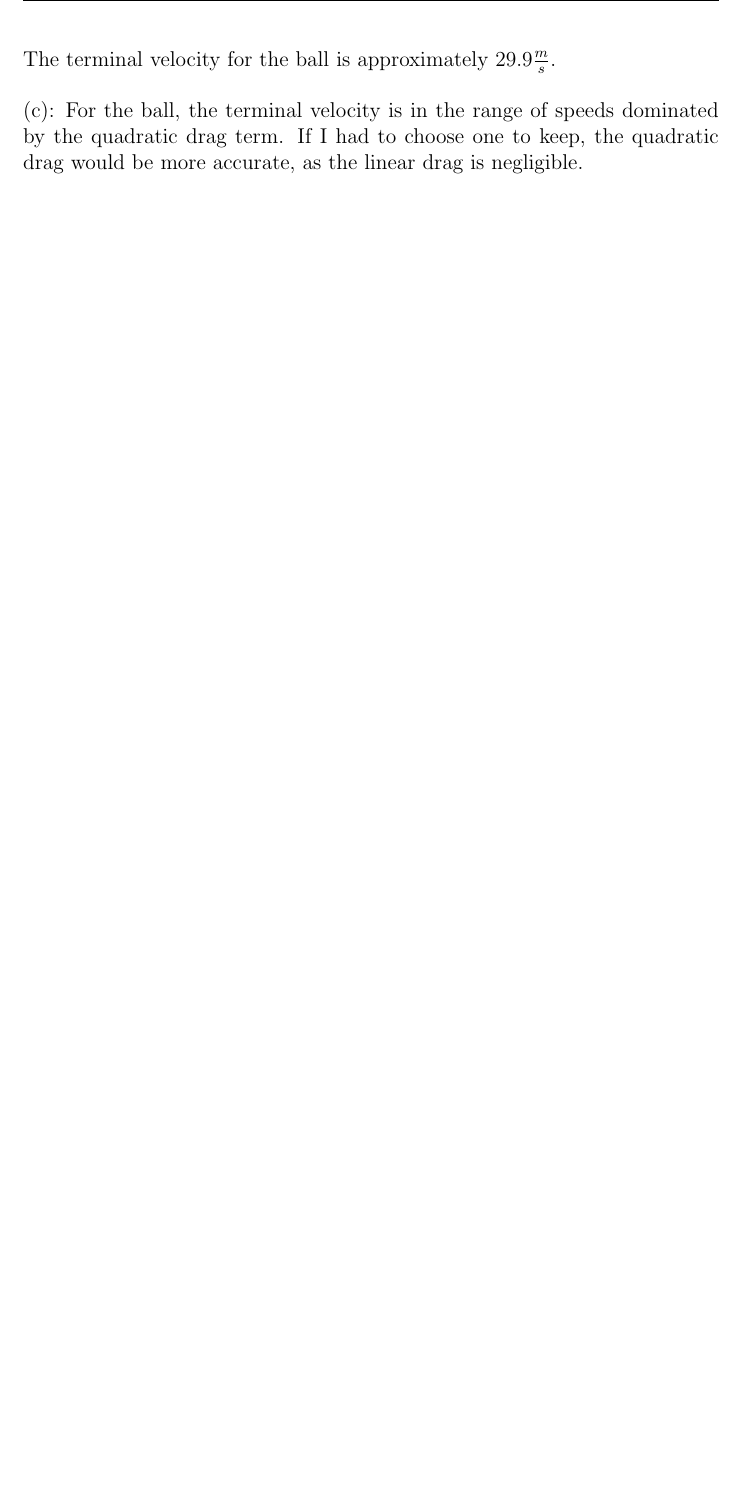
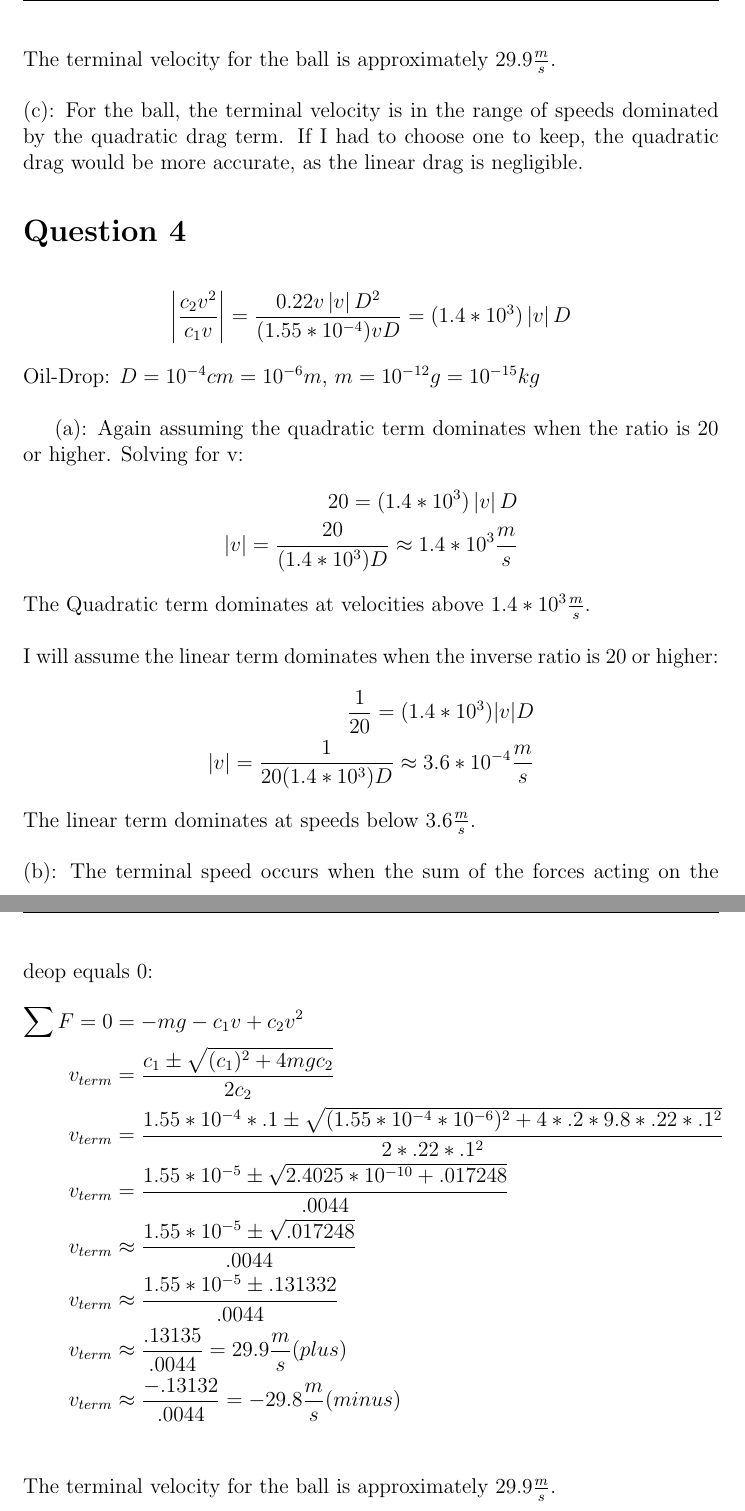
Before and after one commit to loomiss/Homework, a LaTeX problem sheet (CM Homework/CMTwo.tex): part of page 4 of 4 before the commit and two parts of pages 4 and 5 of 5 after it, the two joined at a grey line, cut so that both start at the same text, the shorter picture padded with empty space. Compiled offline with pdfLaTeX.

Commit message:
PC update

```diff
--- a/CM Homework/CMTwo.tex
+++ b/CM Homework/CMTwo.tex
@@ -94,4 +94,40 @@ The terminal velocity for the ball is approximately $29.9\frac{m}{s}$.
 \\ \\
 (c): For the ball, the terminal velocity is in the range of speeds dominated by the quadratic drag term.  If I had to choose one to keep, the quadratic drag would be more accurate, as the linear drag is negligible.
 
+\section*{Question 4}
+\begin{align*}
+\left|\frac{c_2v^2}{c_1v}\right|=\frac{0.22v\left|v\right|D^2}{(1.55\ast10^{-4})vD}=(1.4\ast10^3)\left|v\right|D
+\end{align*}
+Oil-Drop: $D= 10^{-4}cm = 10
+^{-6}m$, $m=10^{-12}g=10^{-15}kg$\\
+
+(a): Again assuming the quadratic term dominates when the ratio is 20 or higher.  Solving for v:
+\begin{align*}
+20=(1.4\ast10^3)\left|v\right|D\\
+\left|v\right|=\frac{20}{(1.4\ast10^3)D}\approx1.4*10^3\frac{m}{s}
+\end{align*}
+The Quadratic term dominates at velocities above $1.4*10^3\frac{m}{s}$.
+\\ \\
+I will assume the linear term dominates when the inverse ratio is 20 or higher:
+\begin{align*}
+\frac{1}{20}=(1.4*10^3)|v|D\\
+|v|=\frac{1}{20(1.4*10^3)D}\approx 3.6*10^{-4}\frac{m}{s}
+\end{align*}
+The linear term dominates at speeds below $3.6\frac{m}{s}$.
+\\ \\
+(b): The terminal speed occurs when the sum of the forces acting on the deop\
+ equals 0:
+\begin{align*}
+\sum F = 0 &= -mg -c_1v+c_2v^2\\
+v_{term}&=\frac{c_1\pm\sqrt{(c_1)^2+4mgc_2}}{2c_2}\\
+v_{term}&=\frac{1.55*10^{-4}*.1\pm\sqrt{(1.55*10^{-4}*10^{-6})^2+4*.2*9.8*.22*.1^2}}{2*.22*.1^2}\\
+v_{term}&=\frac{1.55*10^{-5}\pm\sqrt{2.4025*10^{-10}+.017248}}{.0044}\\
+v_{term}&\approx\frac{1.55*10^{-5}\pm\sqrt{.017248}}{.0044}\\
+v_{term}&\approx\frac{1.55*10^{-5}\pm.131332}{.0044}\\
+v_{term}&\approx\frac{.13135}{.0044}=29.9\frac{m}{s} (plus)\\
+v_{term}&\approx\frac{-.13132}{.0044}=-29.8\frac{m}{s} (minus)\\
+\end{align*}
+The terminal velocity for the ball is approximately $29.9\frac{m}{s}$.
+\\ \\
+
 \end{document}
```
Also changed, not shown: CM Homework/CMTwo.pdf, CM Homework/CMTwo.tex (2 more changed lines), 4 other files.
